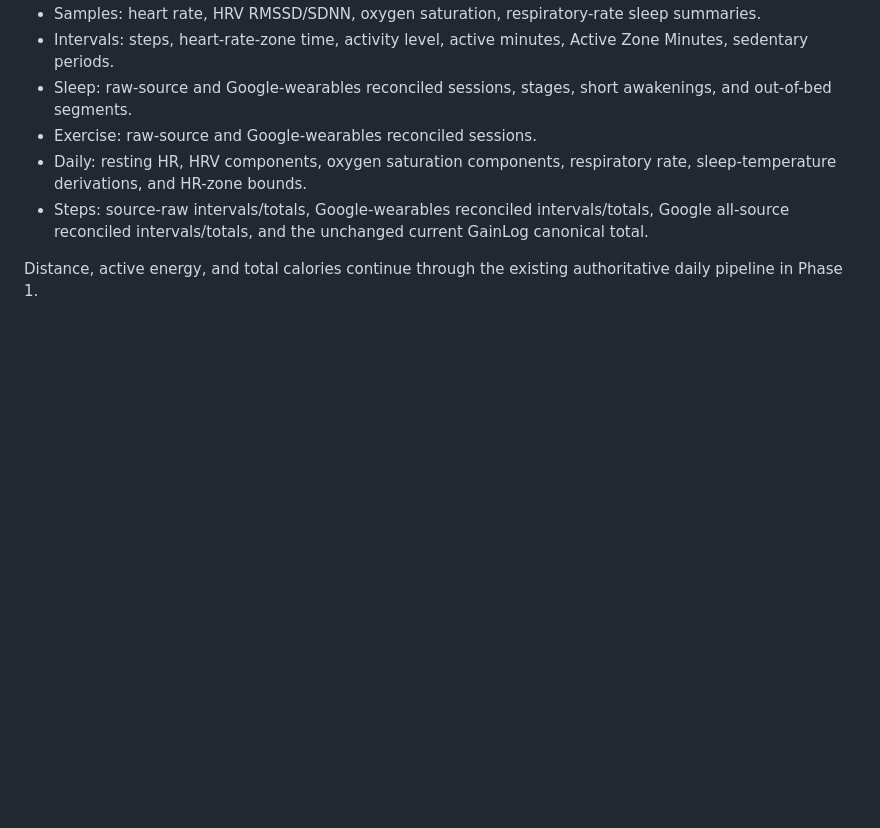
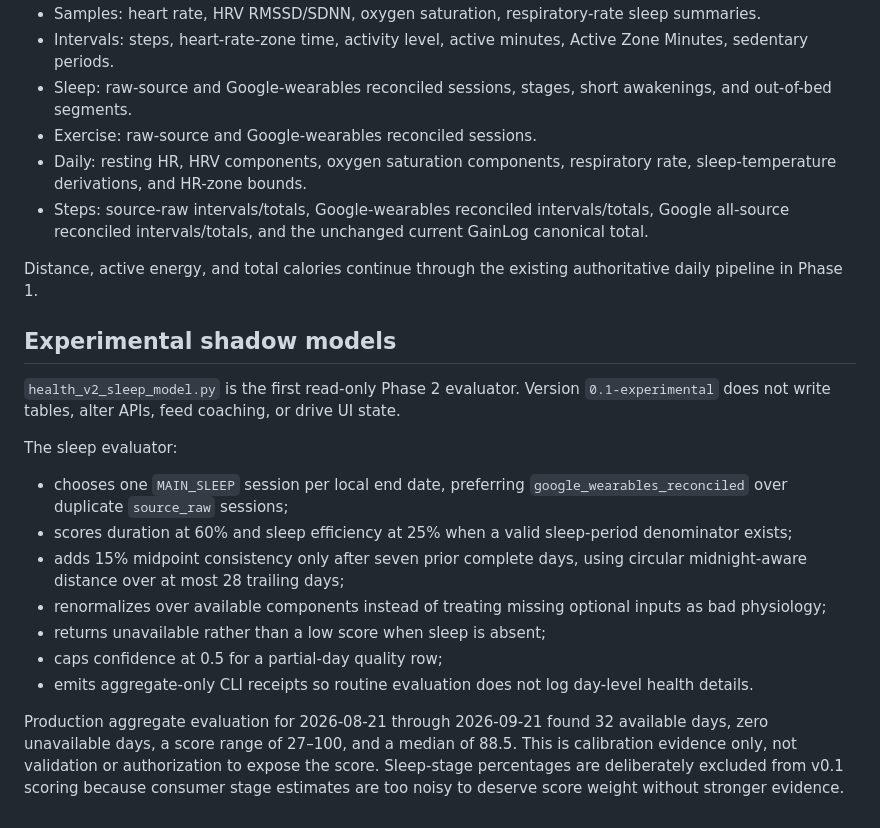
Before and after one commit to KumarG23/GainLog, a Markdown page: backend/HEALTH_V2_FOUNDATION.md, the part around the change. Rendered like a GitHub page; blank space fills up the shorter version.

Commit message:
docs: record sleep shadow calibration

```diff
--- a/backend/HEALTH_V2_FOUNDATION.md
+++ b/backend/HEALTH_V2_FOUNDATION.md
@@ -77,3 +77,19 @@ python -m backend.google_health_v2_backfill \
 - Steps: source-raw intervals/totals, Google-wearables reconciled intervals/totals, Google all-source reconciled intervals/totals, and the unchanged current GainLog canonical total.
 
 Distance, active energy, and total calories continue through the existing authoritative daily pipeline in Phase 1.
+
+## Experimental shadow models
+
+`health_v2_sleep_model.py` is the first read-only Phase 2 evaluator. Version `0.1-experimental` does not write tables, alter APIs, feed coaching, or drive UI state.
+
+The sleep evaluator:
+
+- chooses one `MAIN_SLEEP` session per local end date, preferring `google_wearables_reconciled` over duplicate `source_raw` sessions;
+- scores duration at 60% and sleep efficiency at 25% when a valid sleep-period denominator exists;
+- adds 15% midpoint consistency only after seven prior complete days, using circular midnight-aware distance over at most 28 trailing days;
+- renormalizes over available components instead of treating missing optional inputs as bad physiology;
+- returns unavailable rather than a low score when sleep is absent;
+- caps confidence at 0.5 for a partial-day quality row;
+- emits aggregate-only CLI receipts so routine evaluation does not log day-level health details.
+
+Production aggregate evaluation for 2026-08-21 through 2026-09-21 found 32 available days, zero unavailable days, a score range of 27–100, and a median of 88.5. This is calibration evidence only, not validation or authorization to expose the score. Sleep-stage percentages are deliberately excluded from v0.1 scoring because consumer stage estimates are too noisy to deserve score weight without stronger evidence.
```
